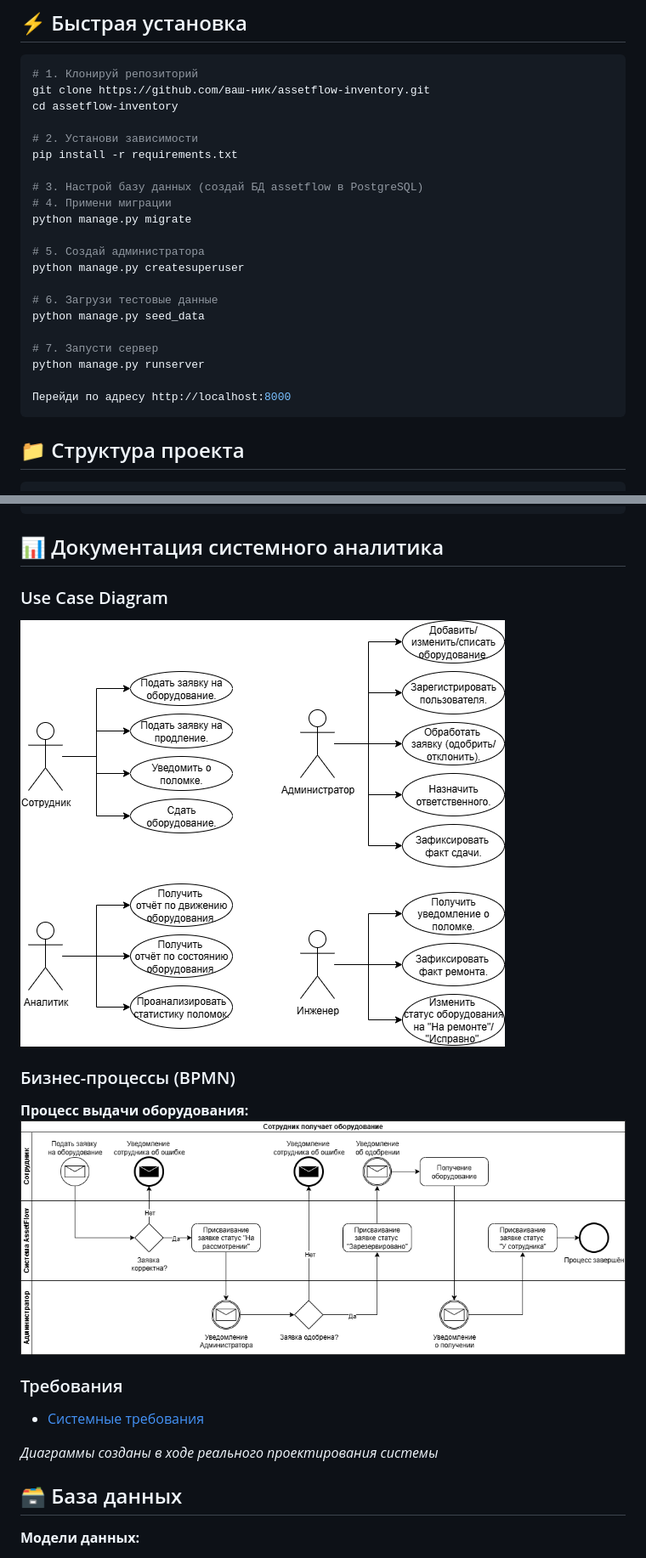
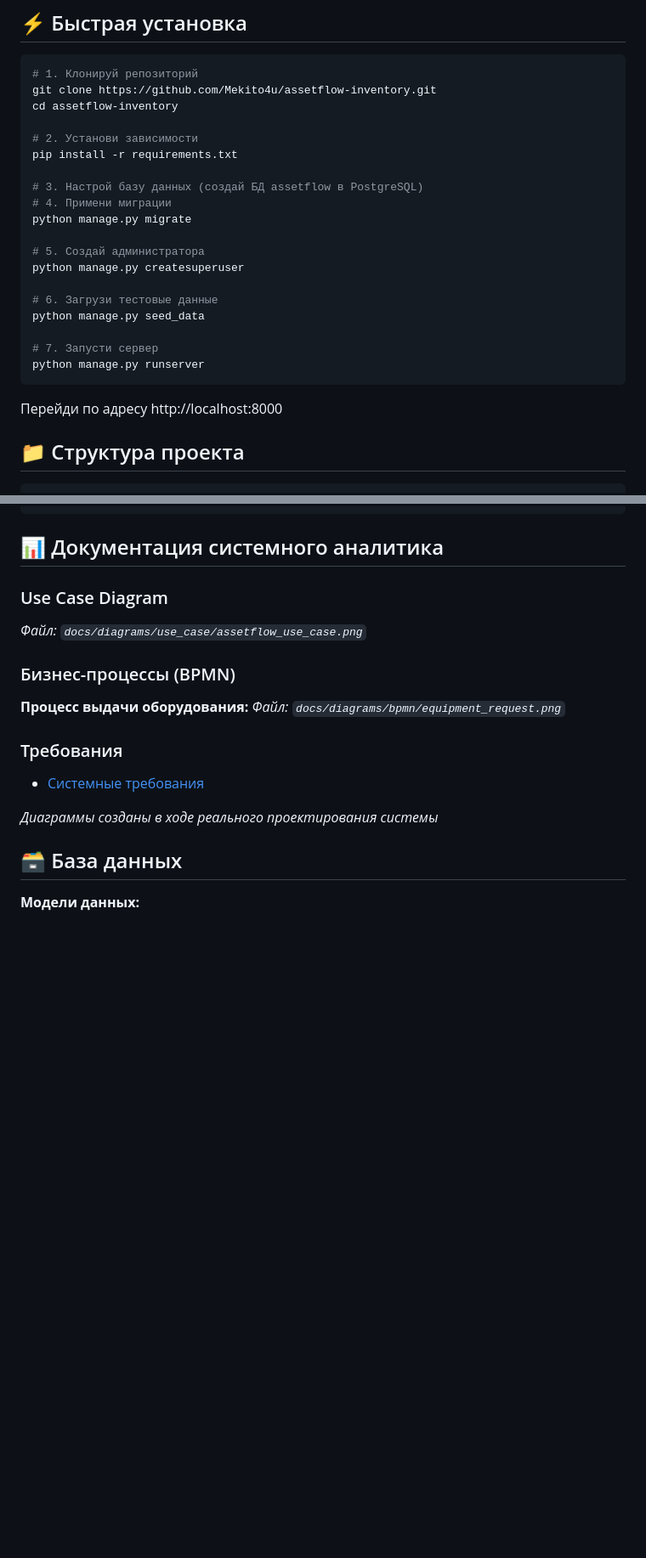
Before and after one commit to Mekito4u/assetflow-inventory, a Markdown page: README.md, 2 parts joined by grey strips. Shown at 85% size. Rendered like a GitHub page; blank space fills up the shorter version.

Commit message:
docs: update readme

````diff
--- a/README.md
+++ b/README.md
@@ -30,7 +30,7 @@
 
 ```bash
 # 1. Клонируй репозиторий
-git clone https://github.com/ваш-ник/assetflow-inventory.git
+git clone https://github.com/Mekito4u/assetflow-inventory.git
 cd assetflow-inventory
 
 # 2. Установи зависимости
@@ -48,9 +48,9 @@ python manage.py seed_data
 
 # 7. Запусти сервер
 python manage.py runserver
+```
+Перейди по адресу http://localhost:8000
 
-Перейди по адресу http://localhost:8000
-```
 
 ## 📁 Структура проекта
 
@@ -89,11 +89,11 @@ assetflow_project/                 # Корневая директория пр
 
 
 ### Use Case Diagram
-![Use Case Diagram](docs/diagrams/use_case/assetflow_use_case.png)
+*Файл: `docs/diagrams/use_case/assetflow_use_case.png`*
 
 ### Бизнес-процессы (BPMN)
 **Процесс выдачи оборудования:**
-![BPMN Process](docs/diagrams/bpmn/equipment_request.png)
+*Файл: `docs/diagrams/bpmn/equipment_request.png`*
 
 ### Требования
 - [Системные требования](/docs/requirements/system_requirements.md)
````
